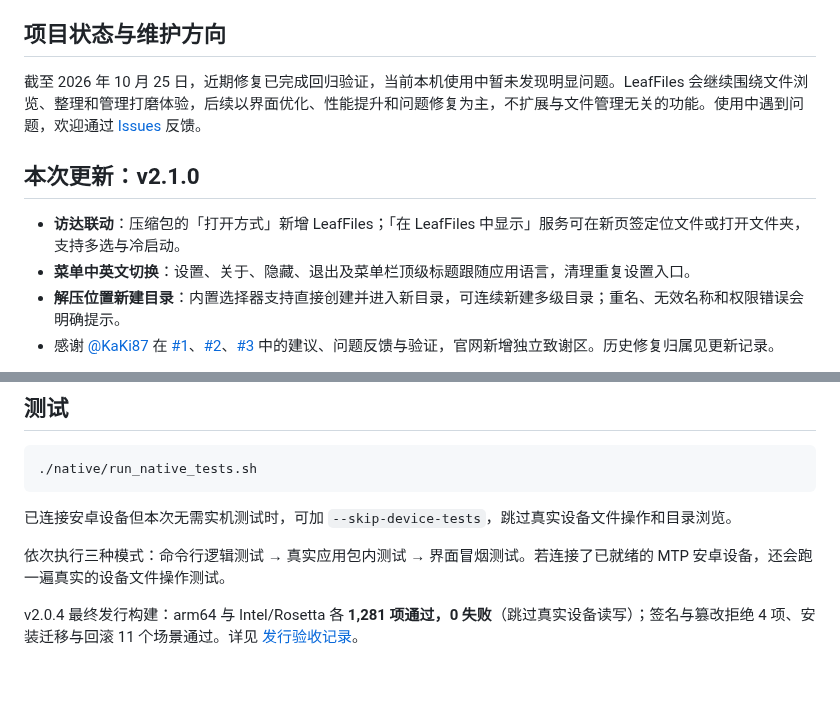
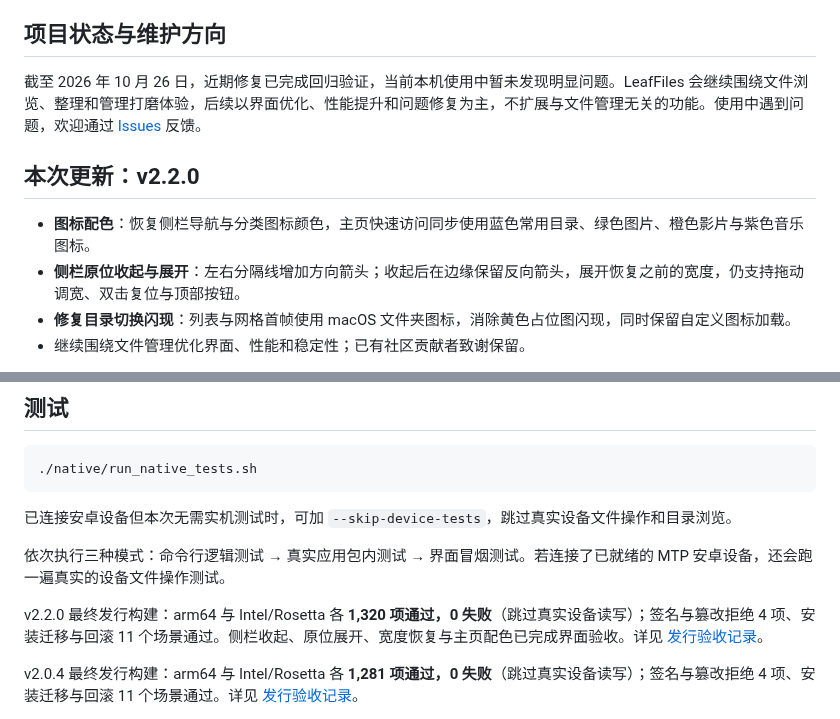
Before and after one commit to fakerUZI/macos_winfile, a Markdown page: README.md, 2 parts joined by grey strips. GitHub-like rendering; blank space fills up the shorter version.

```diff
--- a/README.md
+++ b/README.md
@@ -45,12 +45,12 @@ LeafFiles 不试图取代访达，而是补上这些空白。它**不开沙盒**
 
 ## 项目状态与维护方向
 
-截至 2026 年 10 月 25 日，近期修复已完成回归验证，当前本机使用中暂未发现明显问题。LeafFiles 会继续围绕文件浏览、整理和管理打磨体验，后续以界面优化、性能提升和问题修复为主，不扩展与文件管理无关的功能。使用中遇到问题，欢迎通过 [Issues](https://github.com/fakerUZI/macos_winfile/issues) 反馈。
+截至 2026 年 10 月 26 日，近期修复已完成回归验证，当前本机使用中暂未发现明显问题。LeafFiles 会继续围绕文件浏览、整理和管理打磨体验，后续以界面优化、性能提升和问题修复为主，不扩展与文件管理无关的功能。使用中遇到问题，欢迎通过 [Issues](https://github.com/fakerUZI/macos_winfile/issues) 反馈。
 
-## 本次更新：v2.1.0
+## 本次更新：v2.2.0
 
-- **访达联动**：压缩包的「打开方式」新增 LeafFiles；「在 LeafFiles 中显示」服务可在新页签定位文件或打开文件夹，支持多选与冷启动。
-- **菜单中英文切换**：设置、关于、隐藏、退出及菜单栏顶级标题跟随应用语言，清理重复设置入口。
-- **解压位置新建目录**：内置选择器支持直接创建并进入新目录，可连续新建多级目录；重名、无效名称和权限错误会明确提示。
-- 感谢 [@KaKi87](https://github.com/KaKi87) 在 [#1](https://github.com/fakerUZI/macos_winfile/issues/1)、[#2](https://github.com/fakerUZI/macos_winfile/issues/2)、[#3](https://github.com/fakerUZI/macos_winfile/issues/3) 中的建议、问题反馈与验证，官网新增独立致谢区。历史修复归属见更新记录。
+- **图标配色**：恢复侧栏导航与分类图标颜色，主页快速访问同步使用蓝色常用目录、绿色图片、橙色影片与紫色音乐图标。
+- **侧栏原位收起与展开**：左右分隔线增加方向箭头；收起后在边缘保留反向箭头，展开恢复之前的宽度，仍支持拖动调宽、双击复位与顶部按钮。
+- **修复目录切换闪现**：列表与网格首帧使用 macOS 文件夹图标，消除黄色占位图闪现，同时保留自定义图标加载。
+- 继续围绕文件管理优化界面、性能和稳定性；已有社区贡献者致谢保留。
 
@@ -292,6 +294,8 @@ v1.1.0 及更早版本需先手动升级到 v1.2.0 一次。维护者的密钥
 
 依次执行三种模式：命令行逻辑测试 → 真实应用包内测试 → 界面冒烟测试。若连接了已就绪的 MTP 安卓设备，还会跑一遍真实的设备文件操作测试。
 
+v2.2.0 最终发行构建：arm64 与 Intel/Rosetta 各 **1,320 项通过，0 失败**（跳过真实设备读写）；签名与篡改拒绝 4 项、安装迁移与回滚 11 个场景通过。侧栏收起、原位展开、宽度恢复与主页配色已完成界面验收。详见 [发行验收记录](docs/qa/2026-10-26-release-2.2.0.md)。
+
 v2.0.4 最终发行构建：arm64 与 Intel/Rosetta 各 **1,281 项通过，0 失败**（跳过真实设备读写）；签名与篡改拒绝 4 项、安装迁移与回滚 11 个场景通过。详见 [发行验收记录](docs/qa/2026-10-25-release-2.0.4.md)。
 
 v2.0.3 最终发行构建：arm64 与 Intel/Rosetta 各 **1,275 项通过，0 失败**（跳过真实设备读写）；签名与篡改拒绝 4 项、安装迁移与回滚 11 个场景通过。详见 [发行验收记录](docs/qa/2026-10-24-release-2.0.3.md)。
```
Also changed, not shown: other parts of README.md (+3 -1 lines), README.en.md (+11 -7 lines), docs/qa/2026-10-26-release-2.2.0.md (added, +48 -0 lines), docs/releases/v2.2.0.md (added, +29 -0 lines), docs/screenshots/home-quick-access-220.jpg (added), 9 other files.
